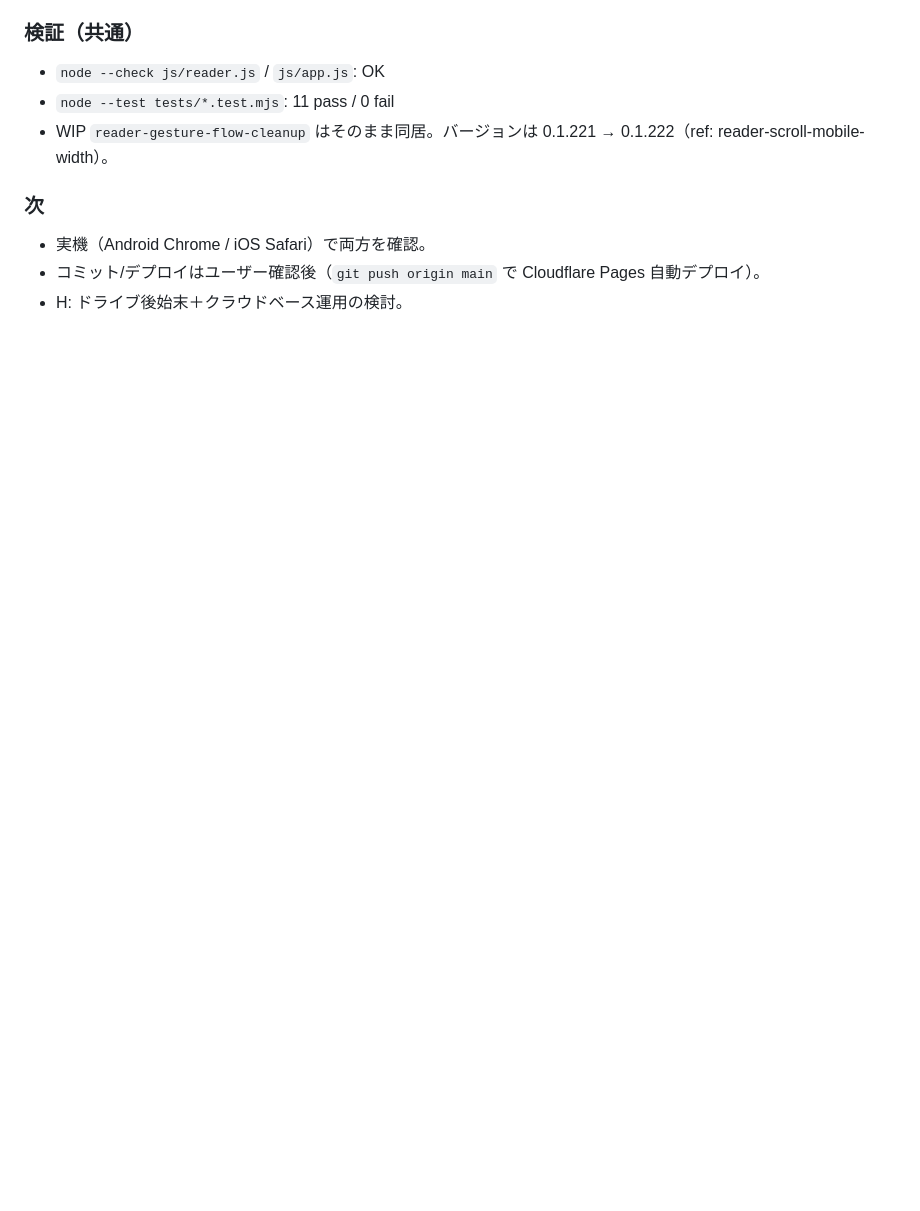
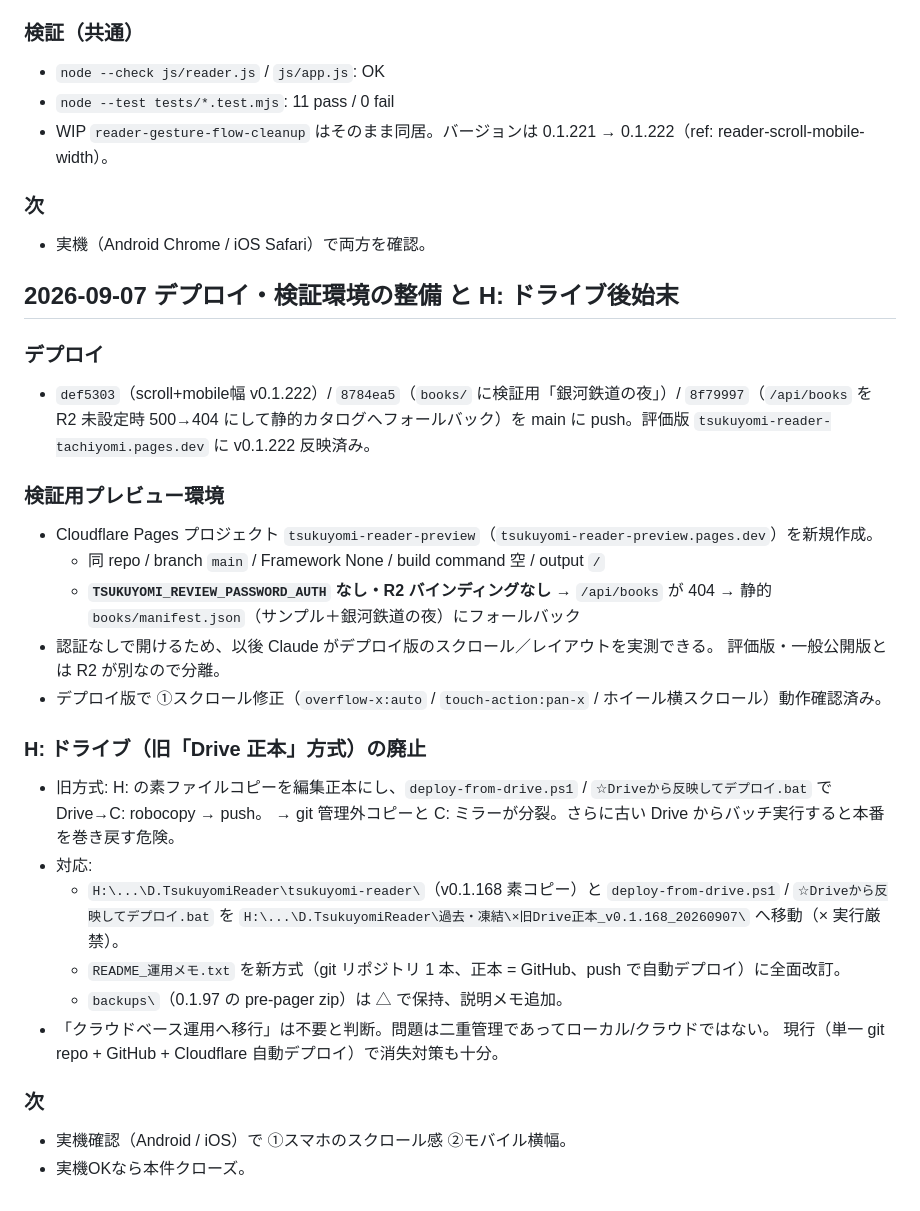
Before and after one commit to 11927948618/tsukuyomi-reader, a Markdown page: docs/99-work-progress-log.md, the part around the change. Drawn GitHub-style; blank space fills up the shorter version.

Commit message:
docs: 作業ログ更新（プレビュー環境整備・H:ドライブ旧方式の廃止）
Co-Authored-By: Claude Sonnet 5 <noreply@anthropic.com>

```diff
--- a/docs/99-work-progress-log.md
+++ b/docs/99-work-progress-log.md
@@ -1780,5 +1780,40 @@ TSUKUYOMI_REVIEW_PASSWORD_DAYS=7
 ### 次
 
 - 実機（Android Chrome / iOS Safari）で両方を確認。
-- コミット/デプロイはユーザー確認後（`git push origin main` で Cloudflare Pages 自動デプロイ）。
-- H: ドライブ後始末＋クラウドベース運用の検討。
+
+## 2026-09-07 デプロイ・検証環境の整備 と H: ドライブ後始末
+
+### デプロイ
+
+- `def5303`（scroll+mobile幅 v0.1.222）/ `8784ea5`（`books/` に検証用「銀河鉄道の夜」）/
+  `8f79997`（`/api/books` を R2 未設定時 500→404 にして静的カタログへフォールバック）を
+  main に push。評価版 `tsukuyomi-reader-tachiyomi.pages.dev` に v0.1.222 反映済み。
+
+### 検証用プレビュー環境
+
+- Cloudflare Pages プロジェクト `tsukuyomi-reader-preview`（`tsukuyomi-reader-preview.pages.dev`）を新規作成。
+  - 同 repo / branch `main` / Framework None / build command 空 / output `/`
+  - **`TSUKUYOMI_REVIEW_PASSWORD_AUTH` なし・R2 バインディングなし** → `/api/books` が 404 →
+    静的 `books/manifest.json`（サンプル＋銀河鉄道の夜）にフォールバック
+- 認証なしで開けるため、以後 Claude がデプロイ版のスクロール／レイアウトを実測できる。
+  評価版・一般公開版とは R2 が別なので分離。
+- デプロイ版で ①スクロール修正（`overflow-x:auto` / `touch-action:pan-x` / ホイール横スクロール）動作確認済み。
+
+### H: ドライブ（旧「Drive 正本」方式）の廃止
+
+- 旧方式: H: の素ファイルコピーを編集正本にし、`deploy-from-drive.ps1` /
+  `☆Driveから反映してデプロイ.bat` で Drive→C: robocopy → push。
+  → git 管理外コピーと C: ミラーが分裂。さらに古い Drive からバッチ実行すると本番を巻き戻す危険。
+- 対応:
+  - `H:\...\D.TsukuyomiReader\tsukuyomi-reader\`（v0.1.168 素コピー）と
+    `deploy-from-drive.ps1` / `☆Driveから反映してデプロイ.bat` を
+    `H:\...\D.TsukuyomiReader\過去・凍結\×旧Drive正本_v0.1.168_20260907\` へ移動（× 実行厳禁）。
+  - `README_運用メモ.txt` を新方式（git リポジトリ 1 本、正本 = GitHub、push で自動デプロイ）に全面改訂。
+  - `backups\`（0.1.97 の pre-pager zip）は △ で保持、説明メモ追加。
+- 「クラウドベース運用へ移行」は不要と判断。問題は二重管理であってローカル/クラウドではない。
+  現行（単一 git repo + GitHub + Cloudflare 自動デプロイ）で消失対策も十分。
+
+### 次
+
+- 実機確認（Android / iOS）で ①スマホのスクロール感 ②モバイル横幅。
+- 実機OKなら本件クローズ。
```
